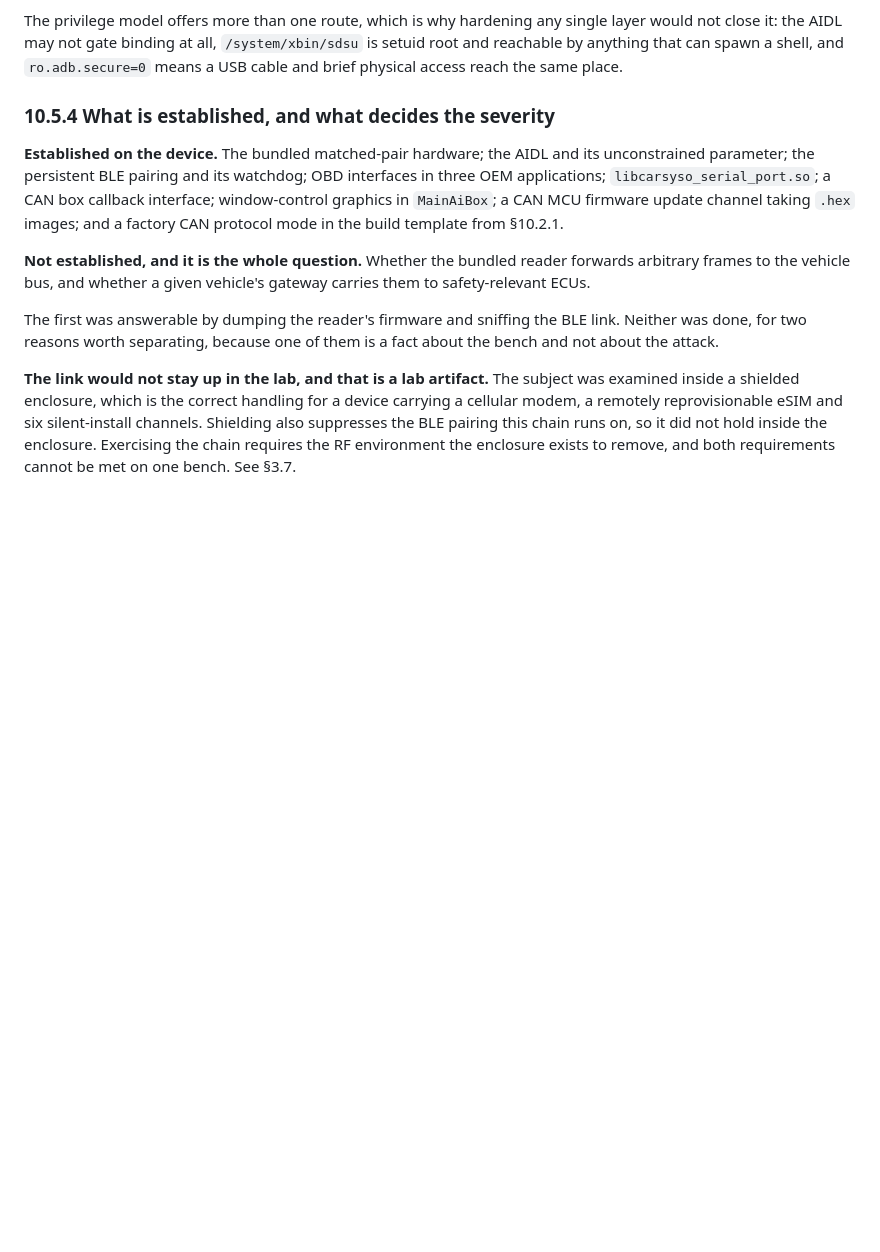
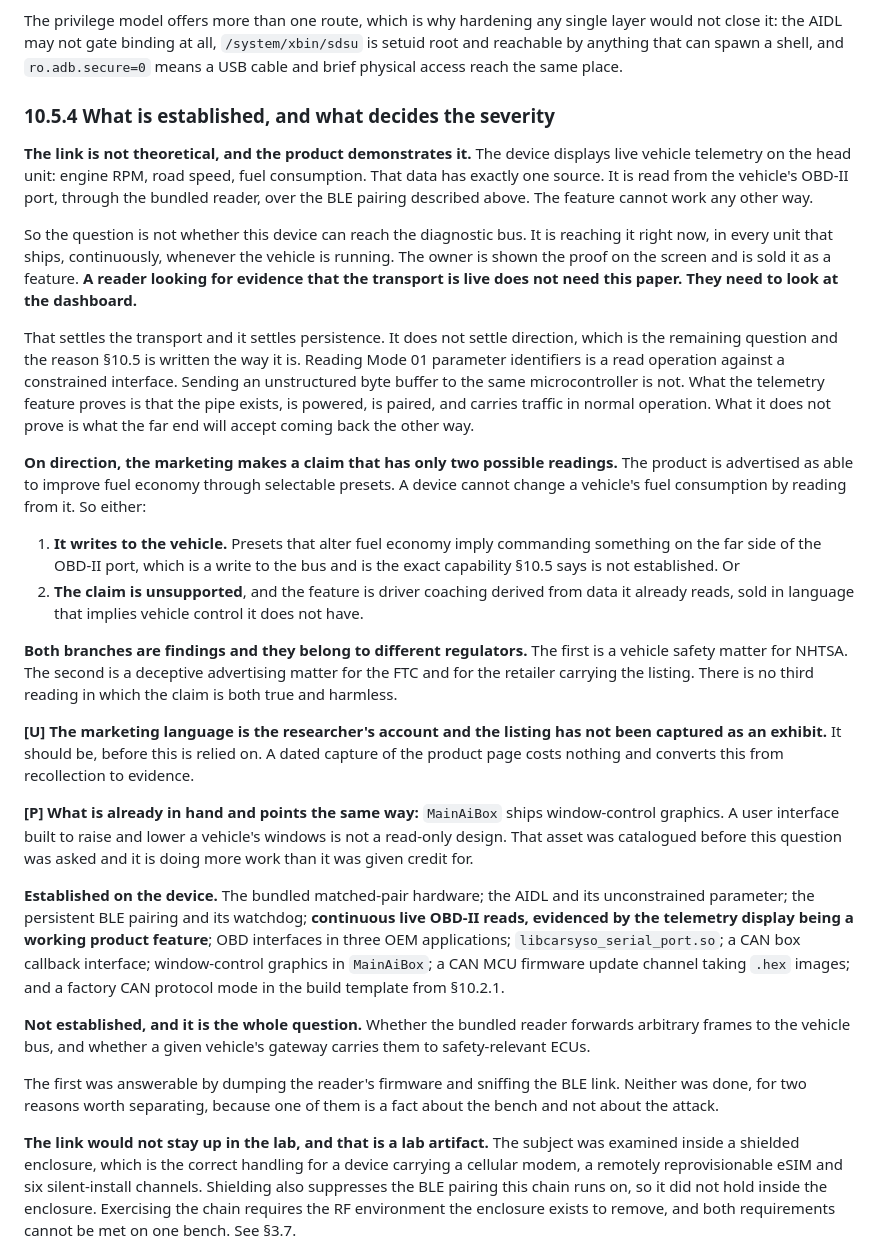
Before and after one commit to jpuckett11/AtotoCarAI, a Markdown page: 04_DELIVERY_SUPPLY_AND_PROOF.md, the part around the change. Rendered like a GitHub page; blank space fills up the shorter version.

Commit message:
10.5.4: the telemetry display proves the link, and the fuel-economy claim forks on direction
The product reads the OBD-II bus continuously in normal operation, which is why it can print RPM, speed and fuel usage. That settles transport and persistence. The advertised fuel-economy presets then fork: either it writes to the vehicle, or the claim is unsupported. Marketing language marked [U] pending a captured listing.

```diff
--- a/04_DELIVERY_SUPPLY_AND_PROOF.md
+++ b/04_DELIVERY_SUPPLY_AND_PROOF.md
@@ -554,11 +554,57 @@ means a USB cable and brief physical access reach the same place.
 
 ### 10.5.4 What is established, and what decides the severity
 
+**The link is not theoretical, and the product demonstrates it.** The device displays
+live vehicle telemetry on the head unit: engine RPM, road speed, fuel consumption. That
+data has exactly one source. It is read from the vehicle's OBD-II port, through the
+bundled reader, over the BLE pairing described above. The feature cannot work any other
+way.
+
+So the question is not whether this device can reach the diagnostic bus. It is reaching
+it right now, in every unit that ships, continuously, whenever the vehicle is running.
+The owner is shown the proof on the screen and is sold it as a feature. **A reader
+looking for evidence that the transport is live does not need this paper. They need to
+look at the dashboard.**
+
+That settles the transport and it settles persistence. It does not settle direction,
+which is the remaining question and the reason §10.5 is written the way it is. Reading
+Mode 01 parameter identifiers is a read operation against a constrained interface.
+Sending an unstructured byte buffer to the same microcontroller is not. What the
+telemetry feature proves is that the pipe exists, is powered, is paired, and carries
+traffic in normal operation. What it does not prove is what the far end will accept
+coming back the other way.
+
+**On direction, the marketing makes a claim that has only two possible readings.** The
+product is advertised as able to improve fuel economy through selectable presets. A
+device cannot change a vehicle's fuel consumption by reading from it. So either:
+
+1. **It writes to the vehicle.** Presets that alter fuel economy imply commanding
+   something on the far side of the OBD-II port, which is a write to the bus and is the
+   exact capability §10.5 says is not established. Or
+2. **The claim is unsupported**, and the feature is driver coaching derived from data it
+   already reads, sold in language that implies vehicle control it does not have.
+
+**Both branches are findings and they belong to different regulators.** The first is a
+vehicle safety matter for NHTSA. The second is a deceptive advertising matter for the
+FTC and for the retailer carrying the listing. There is no third reading in which the
+claim is both true and harmless.
+
+**[U] The marketing language is the researcher's account and the listing has not been
+captured as an exhibit.** It should be, before this is relied on. A dated capture of
+the product page costs nothing and converts this from recollection to evidence.
+
+**[P] What is already in hand and points the same way:** `MainAiBox` ships
+window-control graphics. A user interface built to raise and lower a vehicle's windows
+is not a read-only design. That asset was catalogued before this question was asked and
+it is doing more work than it was given credit for.
+
 **Established on the device.** The bundled matched-pair hardware; the AIDL and its
-unconstrained parameter; the persistent BLE pairing and its watchdog; OBD interfaces
-in three OEM applications; `libcarsyso_serial_port.so`; a CAN box callback interface;
-window-control graphics in `MainAiBox`; a CAN MCU firmware update channel taking
-`.hex` images; and a factory CAN protocol mode in the build template from §10.2.1.
+unconstrained parameter; the persistent BLE pairing and its watchdog; **continuous
+live OBD-II reads, evidenced by the telemetry display being a working product
+feature**; OBD interfaces in three OEM applications; `libcarsyso_serial_port.so`; a CAN
+box callback interface; window-control graphics in `MainAiBox`; a CAN MCU firmware
+update channel taking `.hex` images; and a factory CAN protocol mode in the build
+template from §10.2.1.
 
 **Not established, and it is the whole question.** Whether the bundled reader forwards
 arbitrary frames to the vehicle bus, and whether a given vehicle's gateway carries them
```
